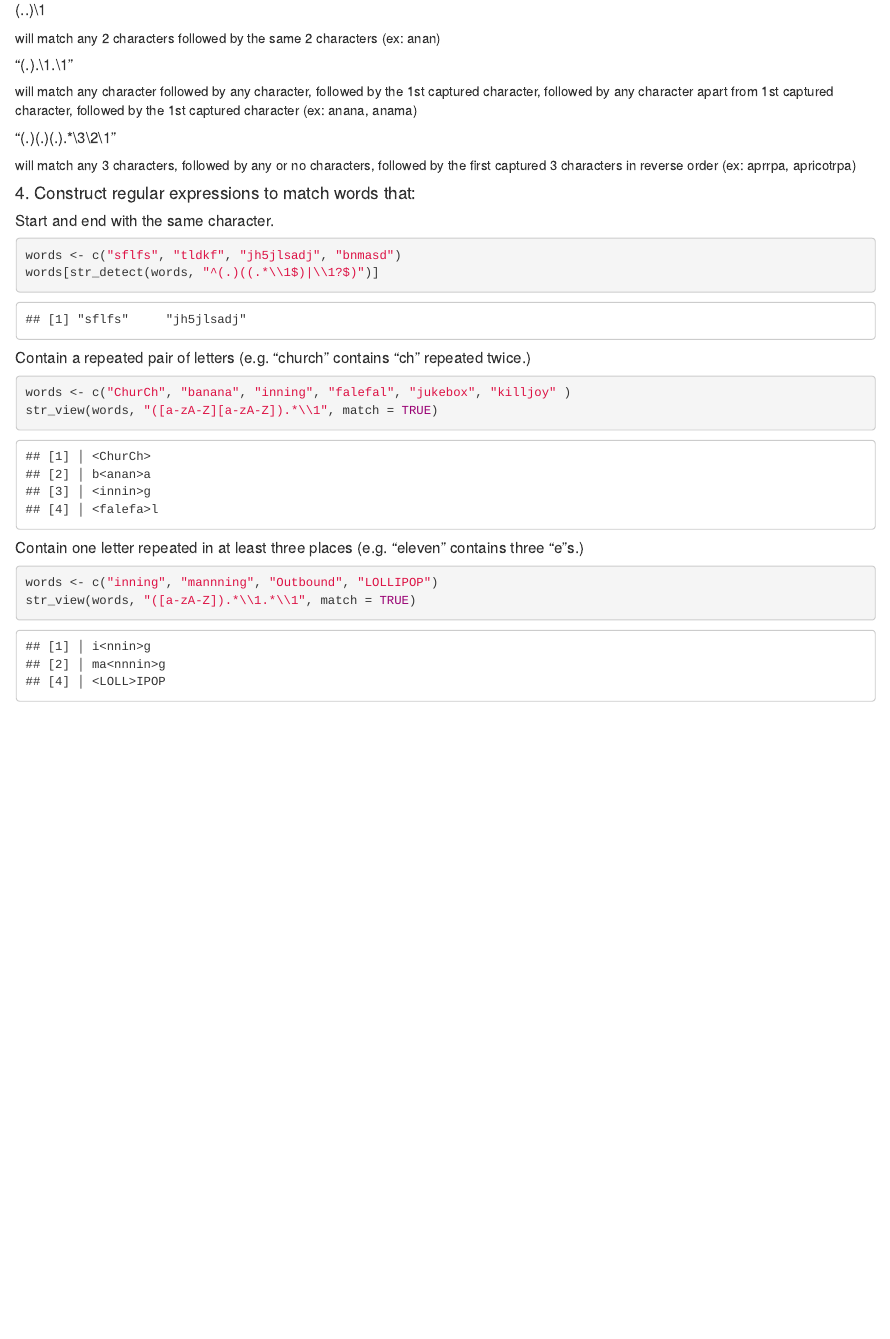
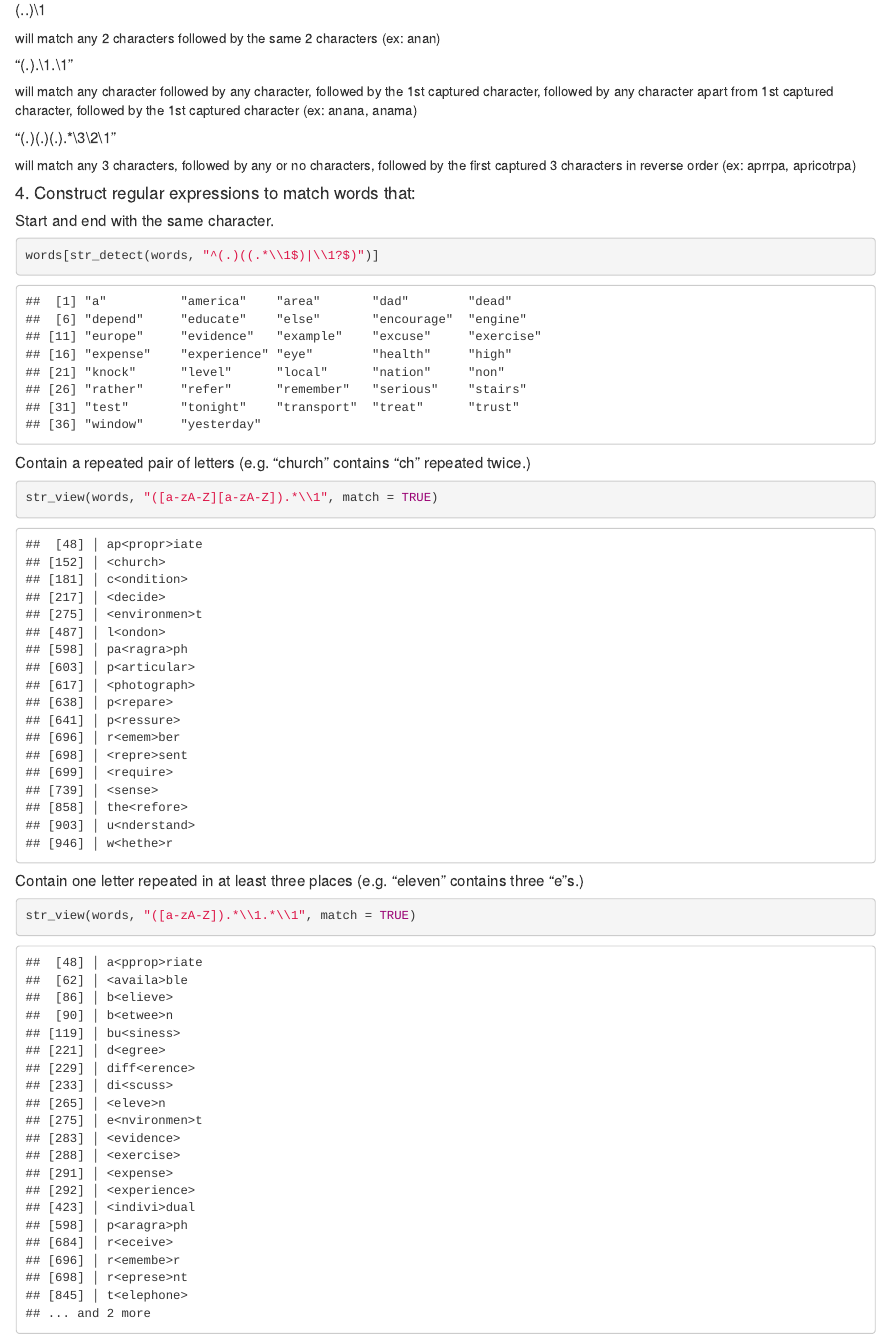
Before and after one commit to vmceleney/607_acq_mgt, an R Markdown document (week3/homework3.Rmd): the page in a window 1100 px wide, from 1320 px down. Rendered offline with R 4.5, knitr and Pandoc, with nearby package versions.

Commit message:
Removed sample words since they come with the stringr library.

````diff
--- a/week3/homework3.Rmd
+++ b/week3/homework3.Rmd
@@ -108,7 +108,6 @@ will match any 3 characters, followed by any or no characters, followed by the f
 
 
 ```{r}
-words <- c("sflfs", "tldkf", "jh5jlsadj", "bnmasd")
 words[str_detect(words, "^(.)((.*\\1$)|\\1?$)")]
 ```
 
@@ -118,7 +117,6 @@ words[str_detect(words, "^(.)((.*\\1$)|\\1?$)")]
 
 
 ```{r}
-words <- c("ChurCh", "banana", "inning", "falefal", "jukebox", "killjoy" )
 str_view(words, "([a-zA-Z][a-zA-Z]).*\\1", match = TRUE)
 ```
 
@@ -127,7 +125,6 @@ str_view(words, "([a-zA-Z][a-zA-Z]).*\\1", match = TRUE)
 
 
 ```{r}
-words <- c("inning", "mannning", "Outbound", "LOLLIPOP")
 str_view(words, "([a-zA-Z]).*\\1.*\\1", match = TRUE)
 
 ```
````
